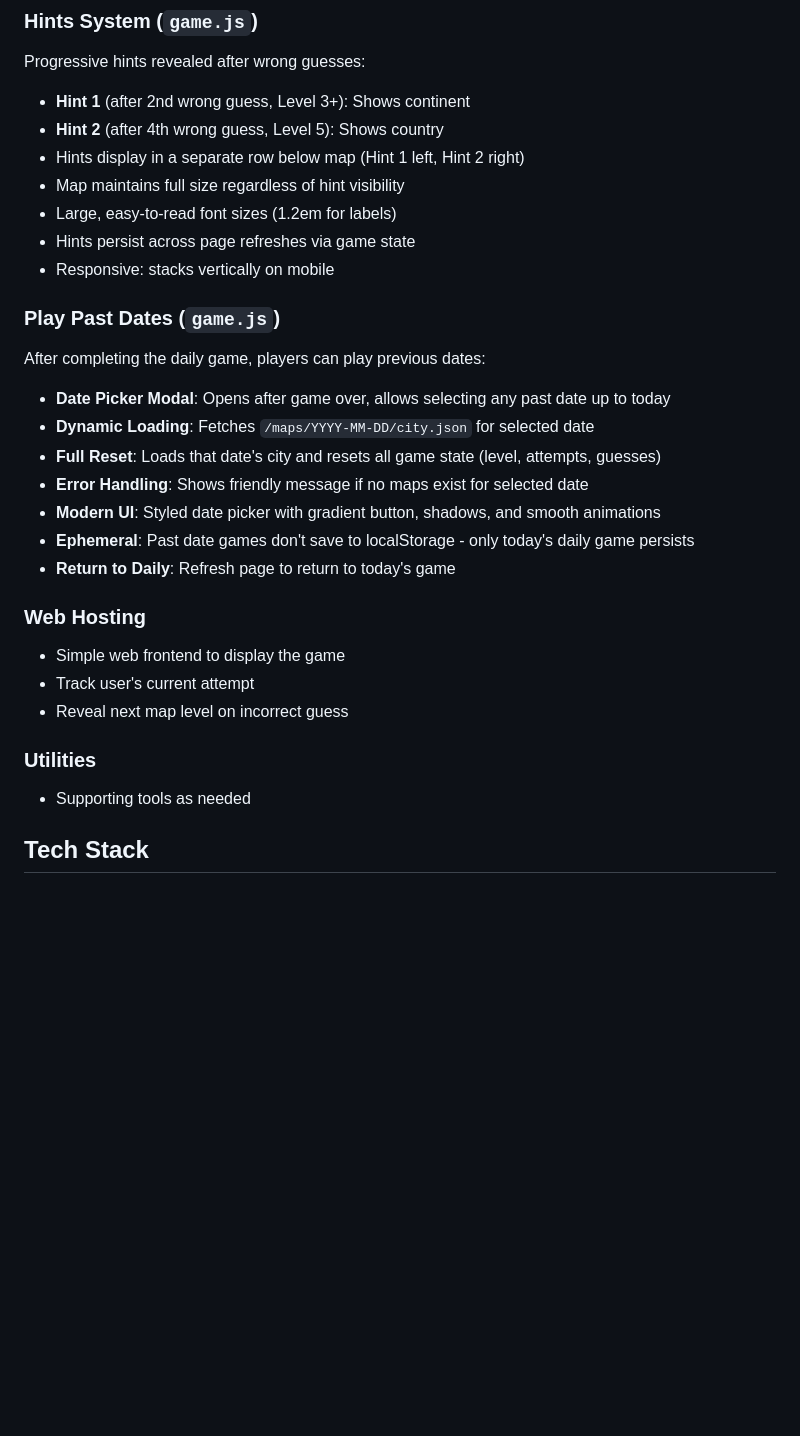
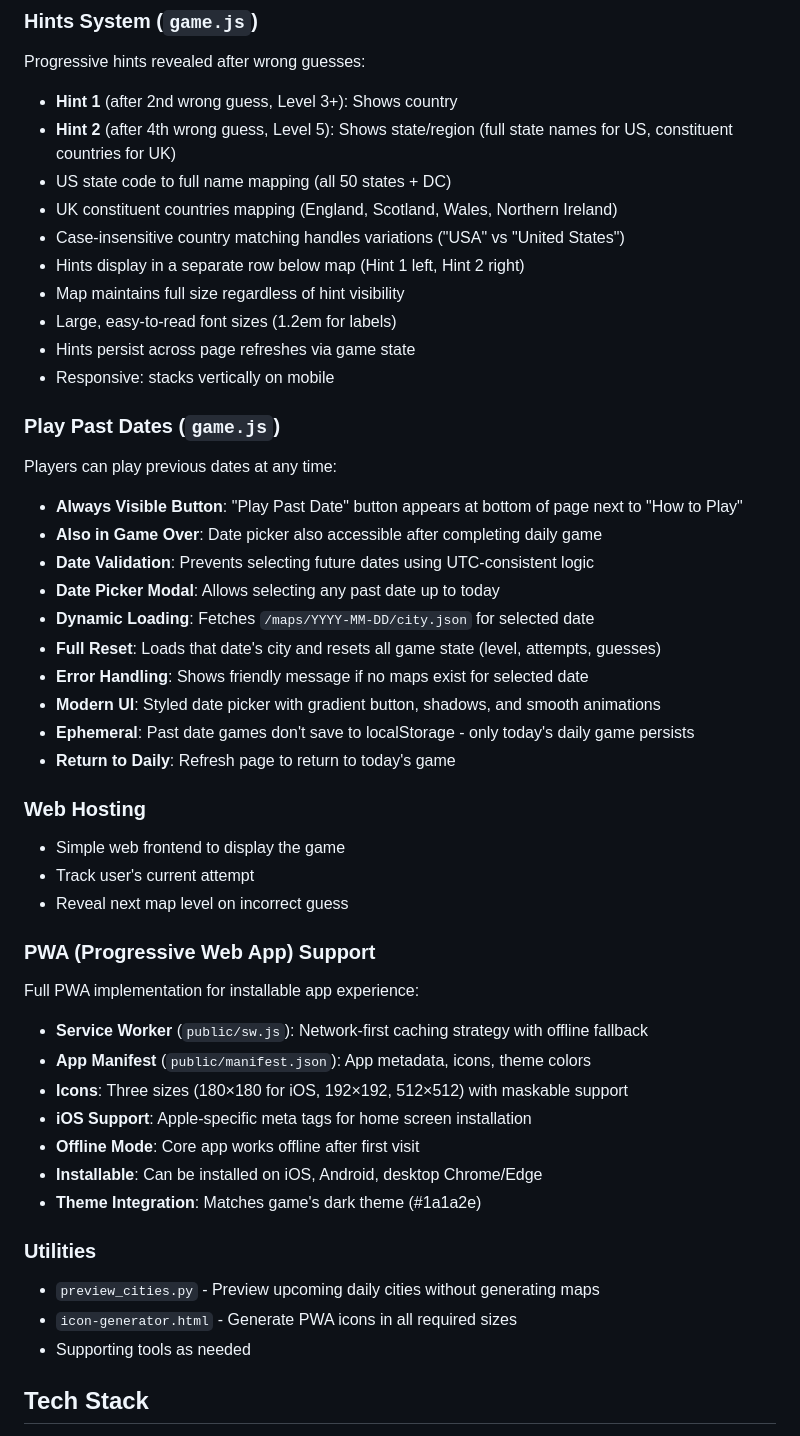
Before and after one commit to edgemony/hidden-atlas, a Markdown page: CLAUDE.md, the part around one of its changes. GitHub-like rendering; blank space fills up the shorter version.

Commit message:
Update CLAUDE.md with completed features
Documentation updates:
- Update hints system description (country → state/region)
- Add PWA support section with service worker and manifest details
- Update Play Past Dates to mention always-visible button
- Add utilities section with preview_cities.py and icon-generator.html
- Move completed items from TODO to Done
- Update TODO list to reflect current priorities

Co-Authored-By: Claude Sonnet 4.5 <noreply@anthropic.com>

```diff
--- a/CLAUDE.md
+++ b/CLAUDE.md
@@ -54,8 +54,11 @@ After completing the main game (win or lose), players can guess the city's popul
 
 ### Hints System (`game.js`)
 Progressive hints revealed after wrong guesses:
-- **Hint 1** (after 2nd wrong guess, Level 3+): Shows continent
-- **Hint 2** (after 4th wrong guess, Level 5): Shows country
+- **Hint 1** (after 2nd wrong guess, Level 3+): Shows country
+- **Hint 2** (after 4th wrong guess, Level 5): Shows state/region (full state names for US, constituent countries for UK)
+- US state code to full name mapping (all 50 states + DC)
+- UK constituent countries mapping (England, Scotland, Wales, Northern Ireland)
+- Case-insensitive country matching handles variations ("USA" vs "United States")
 - Hints display in a separate row below map (Hint 1 left, Hint 2 right)
 - Map maintains full size regardless of hint visibility
 - Large, easy-to-read font sizes (1.2em for labels)
@@ -63,8 +66,11 @@ Progressive hints revealed after wrong guesses:
 - Responsive: stacks vertically on mobile
 
 ### Play Past Dates (`game.js`)
-After completing the daily game, players can play previous dates:
-- **Date Picker Modal**: Opens after game over, allows selecting any past date up to today
+Players can play previous dates at any time:
+- **Always Visible Button**: "Play Past Date" button appears at bottom of page next to "How to Play"
+- **Also in Game Over**: Date picker also accessible after completing daily game
+- **Date Validation**: Prevents selecting future dates using UTC-consistent logic
+- **Date Picker Modal**: Allows selecting any past date up to today
 - **Dynamic Loading**: Fetches `/maps/YYYY-MM-DD/city.json` for selected date
 - **Full Reset**: Loads that date's city and resets all game state (level, attempts, guesses)
 - **Error Handling**: Shows friendly message if no maps exist for selected date
@@ -77,7 +83,19 @@ After completing the daily game, players can play previous dates:
 - Track user's current attempt
 - Reveal next map level on incorrect guess
 
+### PWA (Progressive Web App) Support
+Full PWA implementation for installable app experience:
+- **Service Worker** (`public/sw.js`): Network-first caching strategy with offline fallback
+- **App Manifest** (`public/manifest.json`): App metadata, icons, theme colors
+- **Icons**: Three sizes (180×180 for iOS, 192×192, 512×512) with maskable support
+- **iOS Support**: Apple-specific meta tags for home screen installation
+- **Offline Mode**: Core app works offline after first visit
+- **Installable**: Can be installed on iOS, Android, desktop Chrome/Edge
+- **Theme Integration**: Matches game's dark theme (#1a1a2e)
+
 ### Utilities
+- `preview_cities.py` - Preview upcoming daily cities without generating maps
+- `icon-generator.html` - Generate PWA icons in all required sizes
 - Supporting tools as needed
 
 ## Tech Stack
```
Also changed, not shown: other parts of CLAUDE.md (+7 -5 lines).
